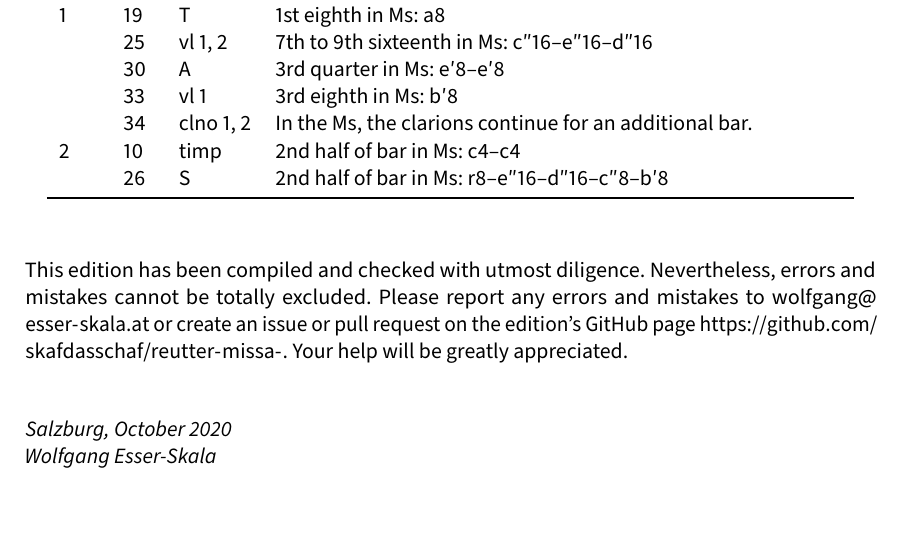
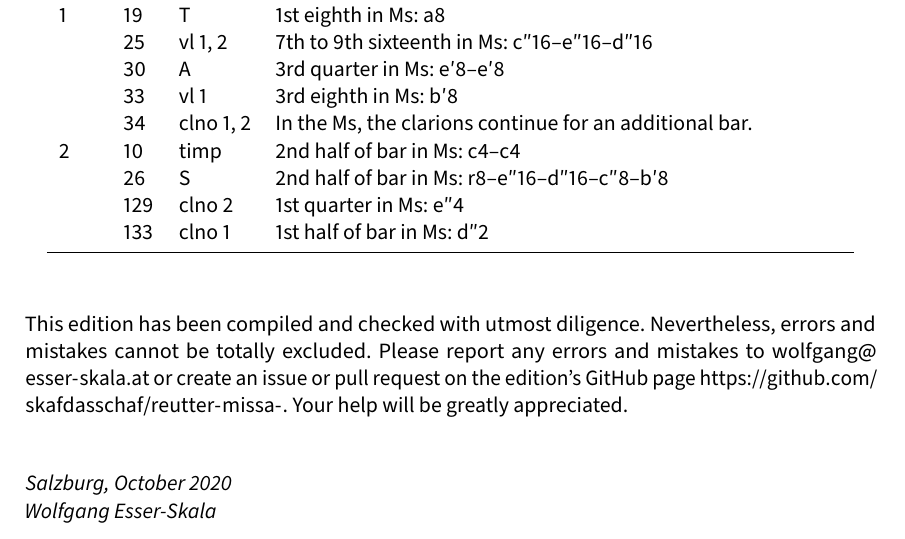
Before and after one commit to edition-esser-skala/reutter-missa-virginis-visitatae, a LaTeX document (front_matter/critical_report.tex): part of page 3 of 6, cut so that both start at the same text. Compiled offline with LuaLaTeX; a missing font is replaced by an installed copy or a similar font.

Commit message:
qui tollis

```diff
--- a/front_matter/critical_report.tex
+++ b/front_matter/critical_report.tex
@@ -242,13 +242,15 @@ In general, this edition closely follows the manuscript. Any changes that were i
 	\toprule
 	\itshape Mov. & \itshape Bar & \itshape Staff & \itshape Note \\
 	\midrule \endhead
-	1 & 19 & T         & 1st eighth in Ms: a8 \\
-	  & 25 & vl 1, 2   & 7th to 9th sixteenth in Ms: c″16–e″16–d″16 \\
-	  & 30 & A         & 3rd quarter in Ms: e′8–e′8 \\
-	  & 33 & vl 1      & 3rd eighth in Ms: b′8 \\
-	  & 34 & clno 1, 2 & In the Ms, the clarions continue for an additional bar. \\
-	2 & 10 & timp      & 2nd half of bar in Ms: c4–c4 \\
-	  & 26 & S         & 2nd half of bar in Ms: r8–e″16–d″16–c″8–b′8 \\
+	1 & 19  & T         & 1st eighth in Ms: a8 \\
+	  & 25  & vl 1, 2   & 7th to 9th sixteenth in Ms: c″16–e″16–d″16 \\
+	  & 30  & A         & 3rd quarter in Ms: e′8–e′8 \\
+	  & 33  & vl 1      & 3rd eighth in Ms: b′8 \\
+	  & 34  & clno 1, 2 & In the Ms, the clarions continue for an additional bar. \\
+	2 & 10  & timp      & 2nd half of bar in Ms: c4–c4 \\
+	  & 26  & S         & 2nd half of bar in Ms: r8–e″16–d″16–c″8–b′8 \\
+	  & 129 & clno 2    & 1st quarter in Ms: e″4 \\
+	  & 133 & clno 1    & 1st half of bar in Ms: d″2 \\
 	\bottomrule
 \end{longtable}
 
```
Also changed, not shown: 11 other files.
